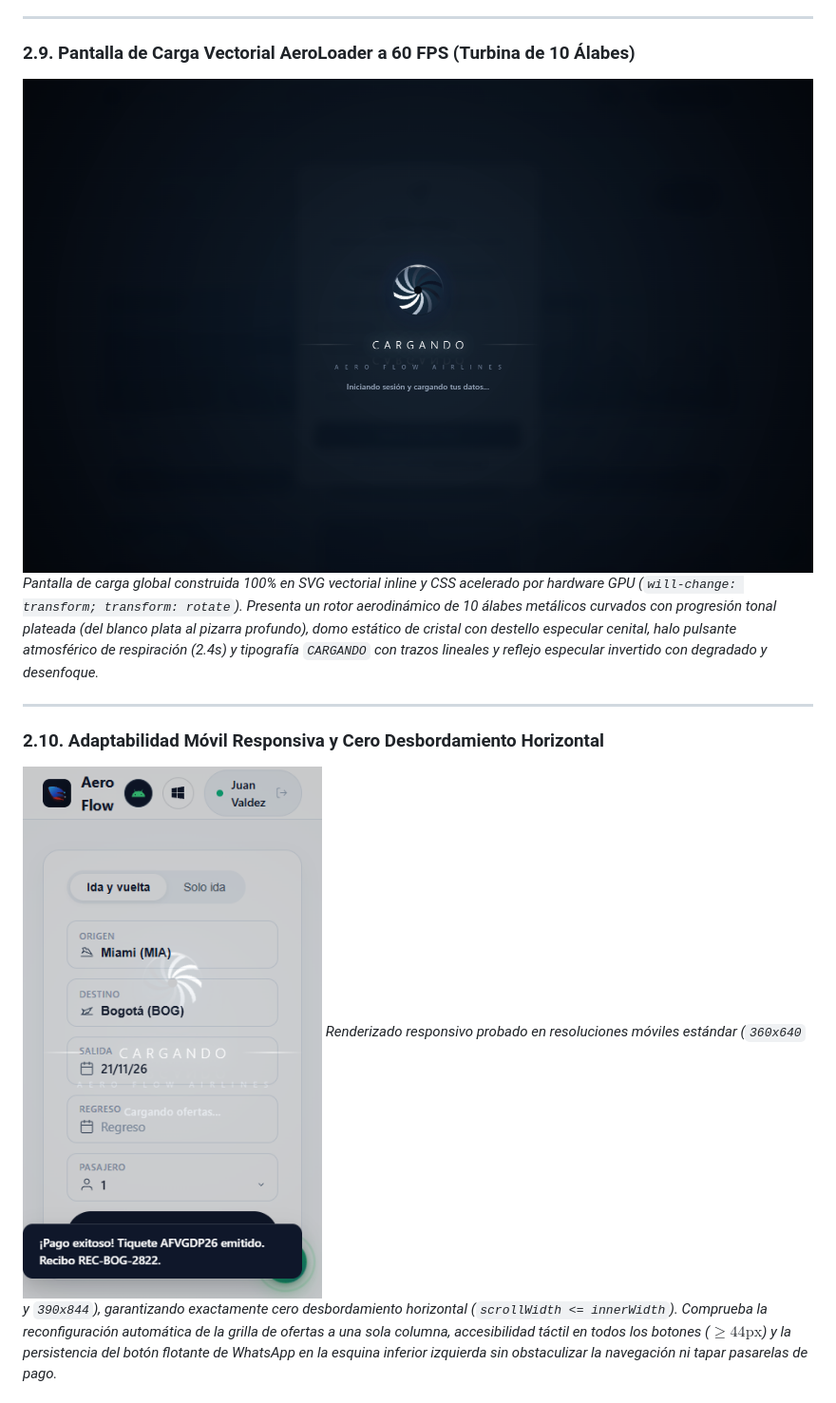
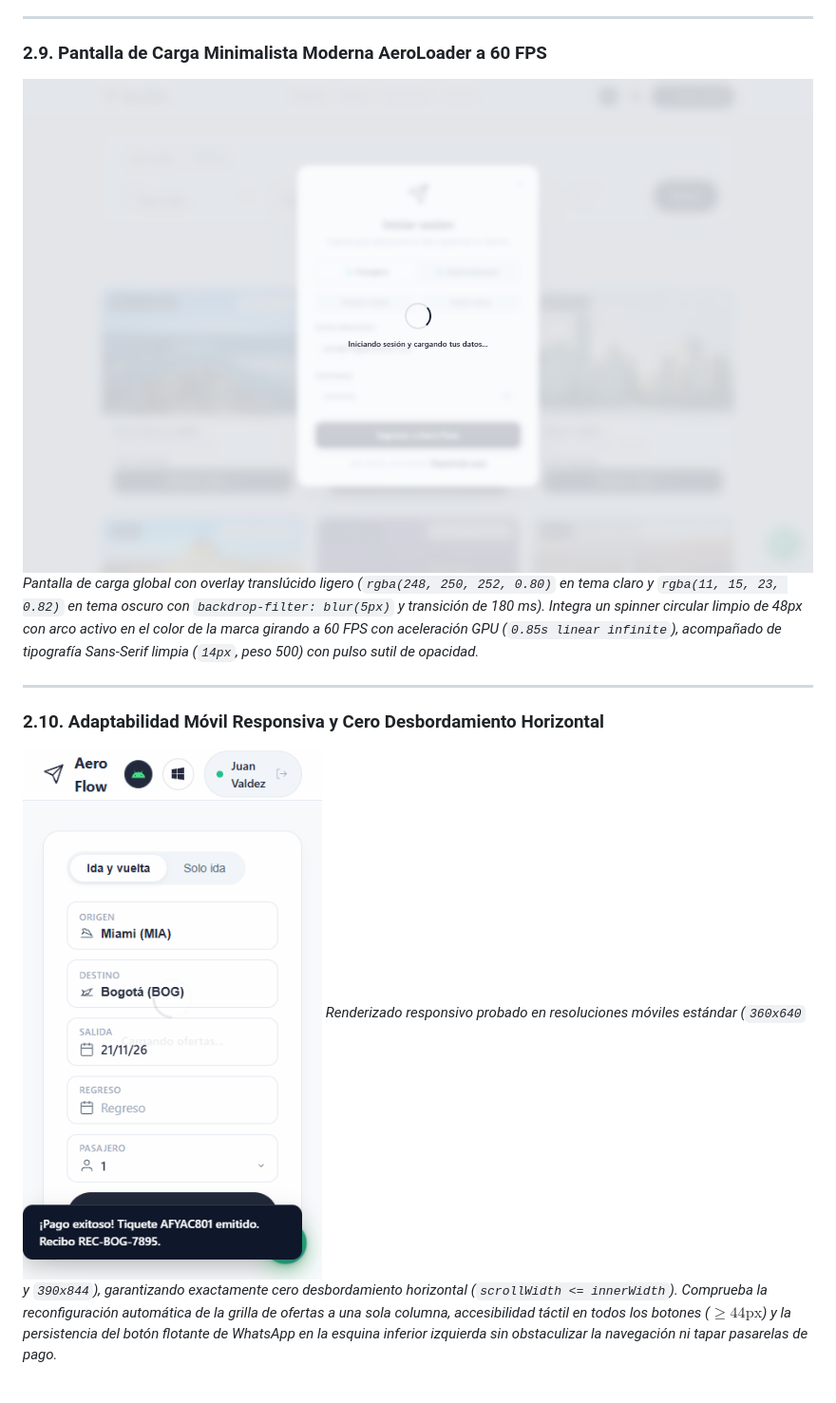
Before and after one commit to Nicolas-Moncada/avion, a Markdown page: README.md, the part around one of its changes. Shown at 95% size. Rendered like a GitHub page; pictures changed too: docs/screenshots/02_aeroloader_turbine_active.png, docs/screenshots/05_mobile_360x640_clean.png.

Commit message:
style(ui): simplify AeroLoader to minimalist spinner and restore paper-plane logo

```diff
--- a/README.md
+++ b/README.md
@@ -87,9 +87,9 @@ A continuación se documenta el flujo operacional del sistema mediante capturas
 
 ---
 
-### 2.9. Pantalla de Carga Vectorial AeroLoader a 60 FPS (Turbina de 10 Álabes)
-![Pantalla de Carga Vectorial AeroLoader](docs/screenshots/02_aeroloader_turbine_active.png)
-*Pantalla de carga global construida 100% en SVG vectorial inline y CSS acelerado por hardware GPU (`will-change: transform; transform: rotate`). Presenta un rotor aerodinámico de 10 álabes metálicos curvados con progresión tonal plateada (del blanco plata al pizarra profundo), domo estático de cristal con destello especular cenital, halo pulsante atmosférico de respiración (2.4s) y tipografía `CARGANDO` con trazos lineales y reflejo especular invertido con degradado y desenfoque.*
+### 2.9. Pantalla de Carga Minimalista Moderna AeroLoader a 60 FPS
+![Pantalla de Carga Minimalista AeroLoader](docs/screenshots/02_aeroloader_turbine_active.png)
+*Pantalla de carga global con overlay translúcido ligero (`rgba(248, 250, 252, 0.80)` en tema claro y `rgba(11, 15, 23, 0.82)` en tema oscuro con `backdrop-filter: blur(5px)` y transición de 180 ms). Integra un spinner circular limpio de 48px con arco activo en el color de la marca girando a 60 FPS con aceleración GPU (`0.85s linear infinite`), acompañado de tipografía Sans-Serif limpia (`14px`, peso 500) con pulso sutil de opacidad.*
 
 ---
 
```
Also changed, not shown: other parts of README.md (+1 -1 lines), docs/screenshots/01_home_hero_official_logo.png, docs/screenshots/03_checkout_juan_valdez.png, docs/screenshots/04_juan_valdez_ticket_issued.png, docs/screenshots/06_mobile_390x844_clean.png, 4 other files.
